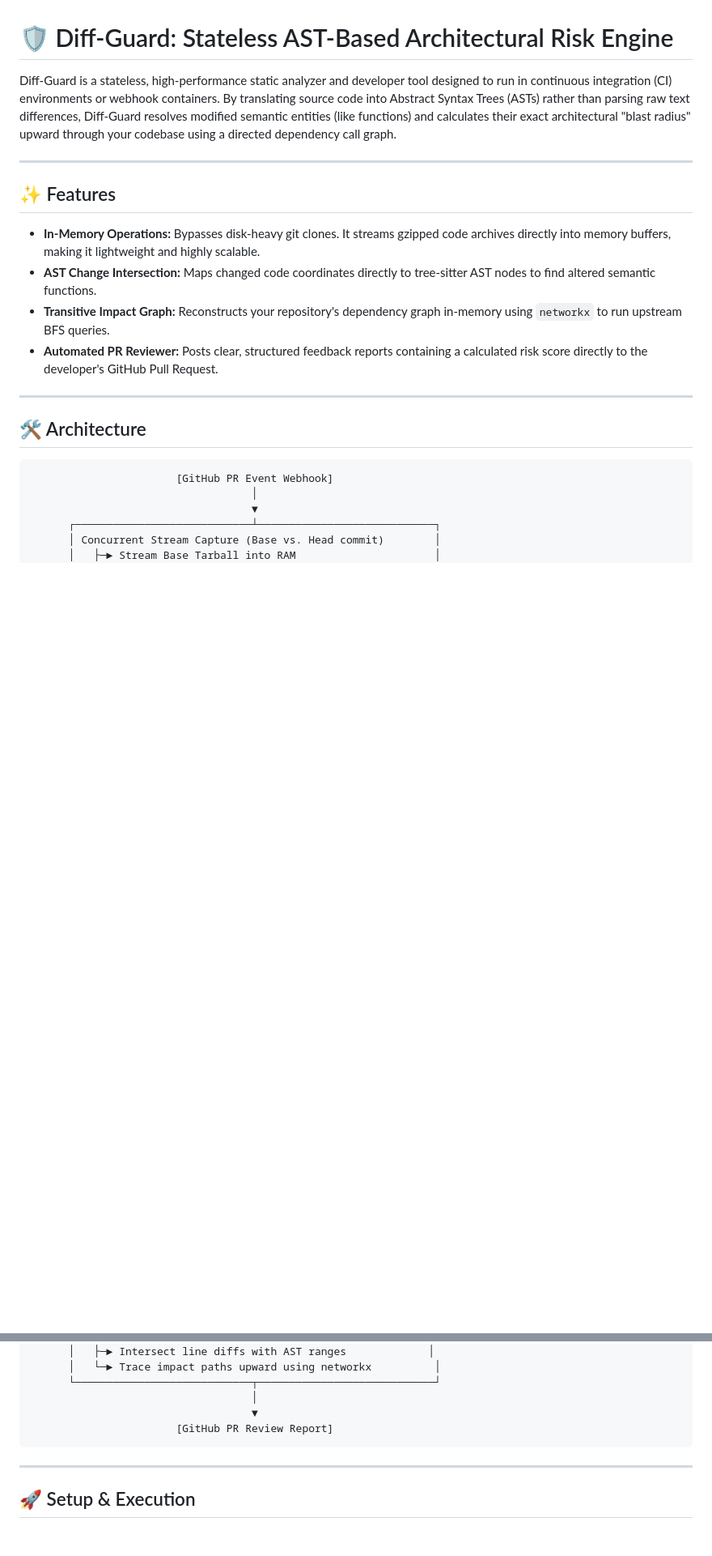
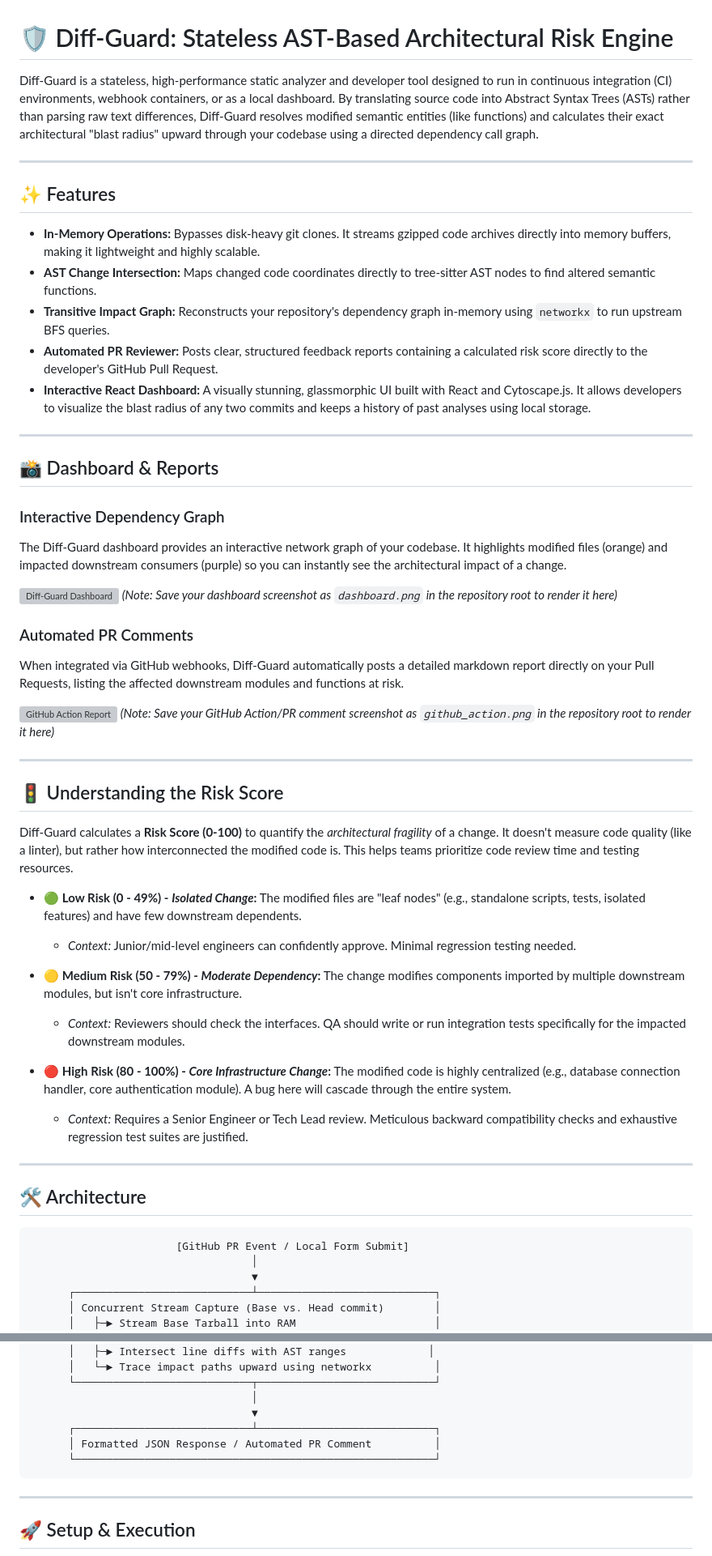
Before and after one commit to honeydew78/Diff-Guard, a Markdown page: README.md, 2 parts joined by grey strips. Shown at 81% size. Rendered like a GitHub page; blank space fills up the shorter version; grey boxes are pictures that could not be loaded.

Commit message:
docs: update installation and usage instructions in README.md

````diff
--- a/README.md
+++ b/README.md
@@ -1,6 +1,6 @@
 # 🛡️ Diff-Guard: Stateless AST-Based Architectural Risk Engine
 
-Diff-Guard is a stateless, high-performance static analyzer and developer tool designed to run in continuous integration (CI) environments or webhook containers. By translating source code into Abstract Syntax Trees (ASTs) rather than parsing raw text differences, Diff-Guard resolves modified semantic entities (like functions) and calculates their exact architectural "blast radius" upward through your codebase using a directed dependency call graph.
+Diff-Guard is a stateless, high-performance static analyzer and developer tool designed to run in continuous integration (CI) environments, webhook containers, or as a local dashboard. By translating source code into Abstract Syntax Trees (ASTs) rather than parsing raw text differences, Diff-Guard resolves modified semantic entities (like functions) and calculates their exact architectural "blast radius" upward through your codebase using a directed dependency call graph.
 
 ---
 
@@ -9,13 +9,48 @@ Diff-Guard is a stateless, high-performance static analyzer and developer tool d
 - **AST Change Intersection:** Maps changed code coordinates directly to tree-sitter AST nodes to find altered semantic functions.
 - **Transitive Impact Graph:** Reconstructs your repository's dependency graph in-memory using `networkx` to run upstream BFS queries.
 - **Automated PR Reviewer:** Posts clear, structured feedback reports containing a calculated risk score directly to the developer's GitHub Pull Request.
+- **Interactive React Dashboard:** A visually stunning, glassmorphic UI built with React and Cytoscape.js. It allows developers to visualize the blast radius of any two commits and keeps a history of past analyses using local storage.
+
+---
+
+## 📸 Dashboard & Reports
+
+### Interactive Dependency Graph
+The Diff-Guard dashboard provides an interactive network graph of your codebase. It highlights modified files (orange) and impacted downstream consumers (purple) so you can instantly see the architectural impact of a change.
+
+![Diff-Guard Dashboard](dashboard.png)
+*(Note: Save your dashboard screenshot as `dashboard.png` in the repository root to render it here)*
+
+### Automated PR Comments
+When integrated via GitHub webhooks, Diff-Guard automatically posts a detailed markdown report directly on your Pull Requests, listing the affected downstream modules and functions at risk.
+
+![GitHub Action Report](github_action.png)
+*(Note: Save your GitHub Action/PR comment screenshot as `github_action.png` in the repository root to render it here)*
+
+---
+
+## 🚦 Understanding the Risk Score
+
+Diff-Guard calculates a **Risk Score (0-100)** to quantify the *architectural fragility* of a change. It doesn't measure code quality (like a linter), but rather how interconnected the modified code is. This helps teams prioritize code review time and testing resources.
+
+- 🟢 **Low Risk (0 - 49%) - *Isolated Change*:**
+  The modified files are "leaf nodes" (e.g., standalone scripts, tests, isolated features) and have few downstream dependents.
+  - *Context:* Junior/mid-level engineers can confidently approve. Minimal regression testing needed.
+
+- 🟡 **Medium Risk (50 - 79%) - *Moderate Dependency*:**
+  The change modifies components imported by multiple downstream modules, but isn't core infrastructure.
+  - *Context:* Reviewers should check the interfaces. QA should write or run integration tests specifically for the impacted downstream modules.
+
+- 🔴 **High Risk (80 - 100%) - *Core Infrastructure Change*:**
+  The modified code is highly centralized (e.g., database connection handler, core authentication module). A bug here will cascade through the entire system.
+  - *Context:* Requires a Senior Engineer or Tech Lead review. Meticulous backward compatibility checks and exhaustive regression test suites are justified.
 
 ---
 
 ## 🛠️ Architecture
 
-```
-                       [GitHub PR Event Webhook]
+```text
+                       [GitHub PR Event / Local Form Submit]
                                    │
                                    ▼
       ┌────────────────────────────┴────────────────────────────┐
@@ -37,7 +72,9 @@ Diff-Guard is a stateless, high-performance static analyzer and developer tool d
       └────────────────────────────┬────────────────────────────┘
                                    │
                                    ▼
-                       [GitHub PR Review Report]
+      ┌────────────────────────────┴────────────────────────────┐
+      │ Formatted JSON Response / Automated PR Comment          │
+      └─────────────────────────────────────────────────────────┘
 ```
 
 ---
````
Also changed, not shown: other parts of README.md (+12 -12 lines).
